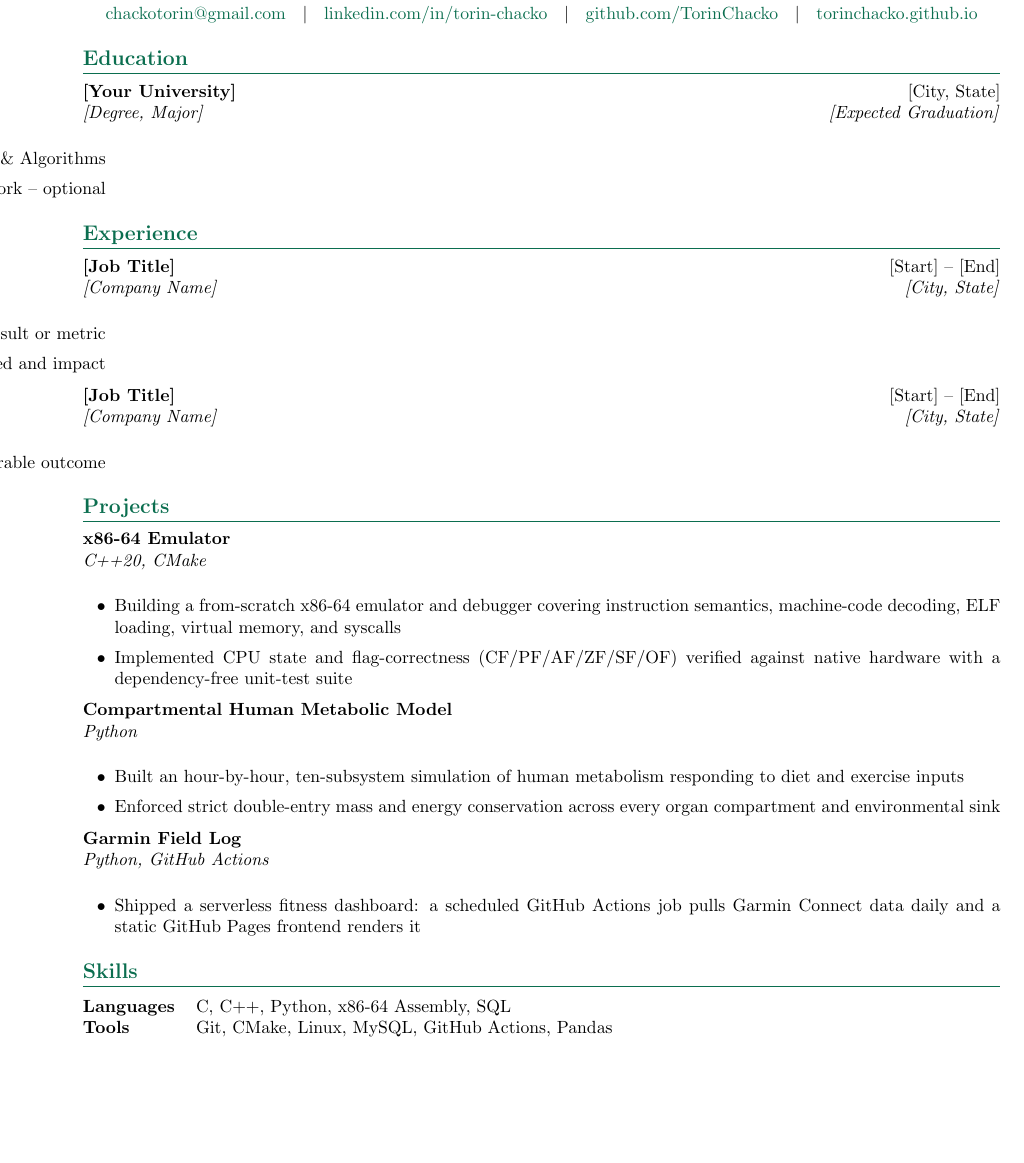
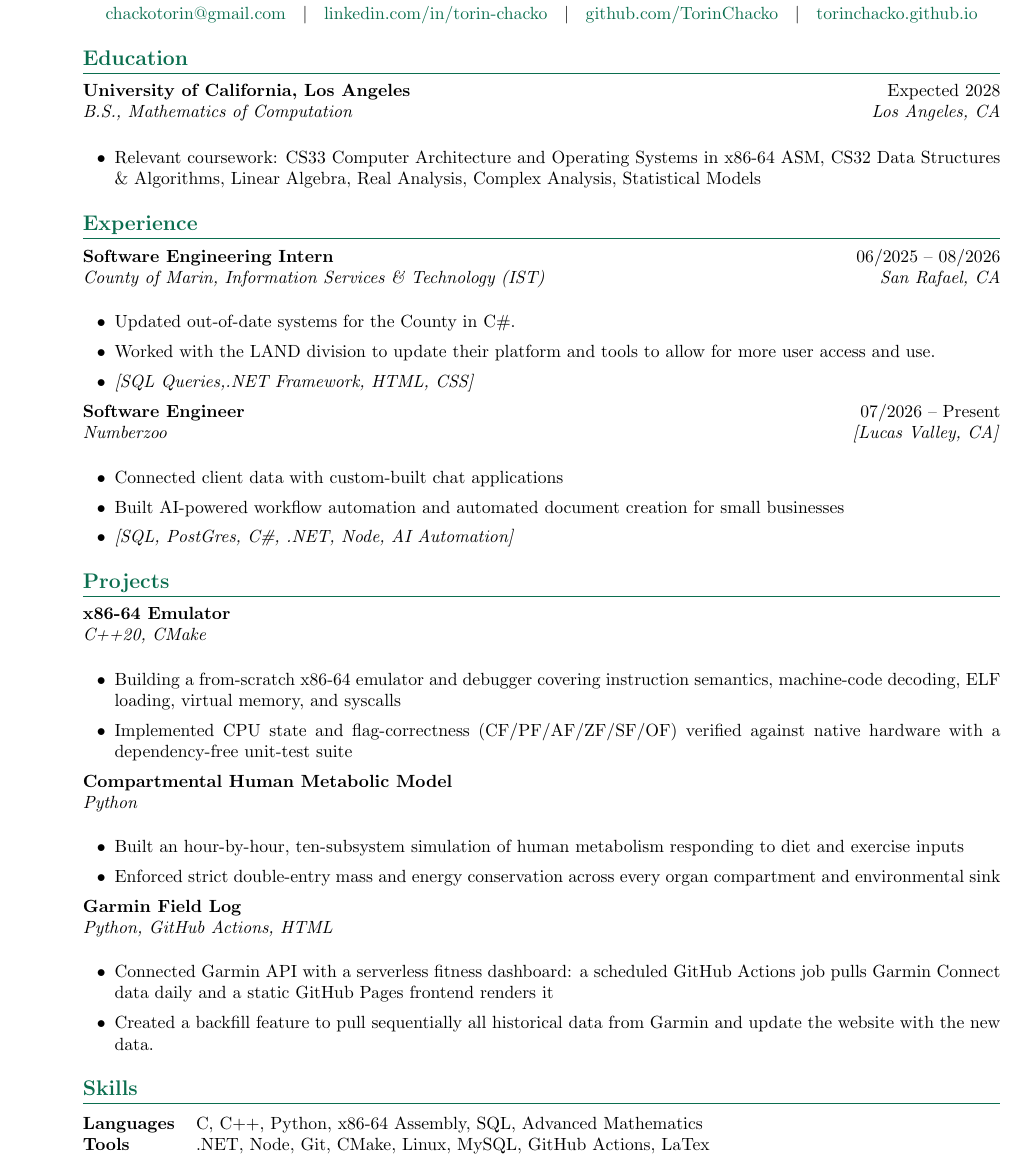
Before and after one commit to TorinChacko/torinchacko.github.io, a LaTeX CV (resume/resume.tex): part of the page, cut so that both start at the same text, the shorter picture padded with empty space. Compiled offline with pdfLaTeX.

Commit message:
Enhance resume.tex with new entry commands and content
Added new commands for entries with logos and updated education and experience sections with relevant details.

```diff
--- a/resume/resume.tex
+++ b/resume/resume.tex
@@ -41,58 +52,62 @@
 \end{center}
 
 % ---------------------------------------------------------
-% Education  -- FILL IN
+% Education
 % ---------------------------------------------------------
 \section*{Education}
-\entry{[Your University]}{[City, State]}{[Degree, Major]}{[Expected Graduation]}
+\entry{University of California, Los Angeles}{Expected 2028}{B.S., Mathematics of Computation}{Los Angeles, CA}
 \begin{itemize}[leftmargin=18pt, itemsep=1pt, topsep=2pt]
-  \item [Relevant coursework: e.g. Computer Architecture, Operating Systems, Data Structures \& Algorithms]
-  \item [GPA / honors / relevant coursework -- optional]
+  \item Relevant coursework: CS33 Computer Architecture and Operating Systems in x86-64 ASM, CS32 Data Structures \& Algorithms, Linear Algebra, Real Analysis, Complex Analysis, Statistical Models
 \end{itemize}
 
 % ---------------------------------------------------------
-% Experience  -- FILL IN
+% Experience
 % ---------------------------------------------------------
 \section*{Experience}
-\entry{[Job Title]}{[Start] -- [End]}{[Company Name]}{[City, State]}
-\begin{itemize}[leftmargin=18pt, itemsep=1pt, topsep=2pt]
-  \item [What you built or owned, with a concrete result or metric]
-  \item [A second bullet -- tools/technologies used and impact]
+
+% --- If you have a logo file, swap the \entry line below for:
+% \entrylogo{logos/marin-county.png}{Software Engineering Intern}{06/2025 -- 08/2026}{County of Marin, Information Services \& Technology}{San Rafael, CA}
+\entry{Software Engineering Intern}{06/2025 -- 08/2026}{County of Marin, Information Services \& Technology (IST)}{San Rafael, CA}
+\begin{itemize}[leftmargin=18pt, itemsep=1pt, topsep=1pt]
+  \item Updated out-of-date systems for the County in C\#.
+  \item Worked with the LAND division to update their platform and tools to allow for more user access and use.
+  \item \textit{[SQL Queries,.NET Framework, HTML, CSS]}
 \end{itemize}
+\vspace{4pt}
 
-\vspace{4pt}
-\entry{[Job Title]}{[Start] -- [End]}{[Company Name]}{[City, State]}
-\begin{itemize}[leftmargin=18pt, itemsep=1pt, topsep=2pt]
-  \item [Bullet -- action verb, what you did, measurable outcome]
+% \entrylogo{logos/numberzoo.png}{Software Engineer}{07/2026 -- Present}{Numberzoo}{City, State}
+\entry{Software Engineer}{07/2026 -- Present}{Numberzoo}{\textit{[Lucas Valley, CA]}}
+\begin{itemize}[leftmargin=18pt, itemsep=1pt, topsep=1pt]
+  \item Connected client data with custom-built chat applications
+  \item Built AI-powered workflow automation and automated document creation for small businesses
+  \item \textit{[SQL, PostGres, C\#, .NET, Node, AI Automation]}
 \end{itemize}
 
 % ---------------------------------------------------------
 % Projects
 % ---------------------------------------------------------
 \section*{Projects}
-
 \entry{x86-64 Emulator}{}{C++20, CMake}{}
-\begin{itemize}[leftmargin=18pt, itemsep=1pt, topsep=2pt]
+\begin{itemize}[leftmargin=18pt, itemsep=1pt, topsep=1pt]
   \item Building a from-scratch x86-64 emulator and debugger covering instruction
     semantics, machine-code decoding, ELF loading, virtual memory, and syscalls
   \item Implemented CPU state and flag-correctness (CF/PF/AF/ZF/SF/OF) verified
     against native hardware with a dependency-free unit-test suite
 \end{itemize}
-
 \vspace{4pt}
 \entry{Compartmental Human Metabolic Model}{}{Python}{}
-\begin{itemize}[leftmargin=18pt, itemsep=1pt, topsep=2pt]
+\begin{itemize}[leftmargin=18pt, itemsep=1pt, topsep=1pt]
   \item Built an hour-by-hour, ten-subsystem simulation of human metabolism
     responding to diet and exercise inputs
   \item Enforced strict double-entry mass and energy conservation across every
     organ compartment and environmental sink
 \end{itemize}
-
 \vspace{4pt}
-\entry{Garmin Field Log}{}{Python, GitHub Actions}{}
-\begin{itemize}[leftmargin=18pt, itemsep=1pt, topsep=2pt]
-  \item Shipped a serverless fitness dashboard: a scheduled GitHub Actions job
+\entry{Garmin Field Log}{}{Python, GitHub Actions, HTML}{}
+\begin{itemize}[leftmargin=18pt, itemsep=1pt, topsep=1pt]
+  \item Connected Garmin API with a serverless fitness dashboard: a scheduled GitHub Actions job
     pulls Garmin Connect data daily and a static GitHub Pages frontend renders it
+    \item Created a backfill feature to pull sequentially all historical data from Garmin and update the website with the new data.
 \end{itemize}
 
 % ---------------------------------------------------------
@@ -100,8 +115,8 @@
 % ---------------------------------------------------------
 \section*{Skills}
 \begin{tabularx}{\linewidth}{@{}lX@{}}
-  \textbf{Languages} & C, C++, Python, x86-64 Assembly, SQL \\
-  \textbf{Tools} & Git, CMake, Linux, MySQL, GitHub Actions, Pandas \\
+  \textbf{Languages} & C, C++, Python, x86-64 Assembly, SQL, Advanced Mathematics \\
+  \textbf{Tools} & .NET, Node, Git, CMake, Linux, MySQL, GitHub Actions, LaTex \\
 \end{tabularx}
 
 \end{document}
```
Also changed, not shown: resume/resume.tex (21 more changed lines).
